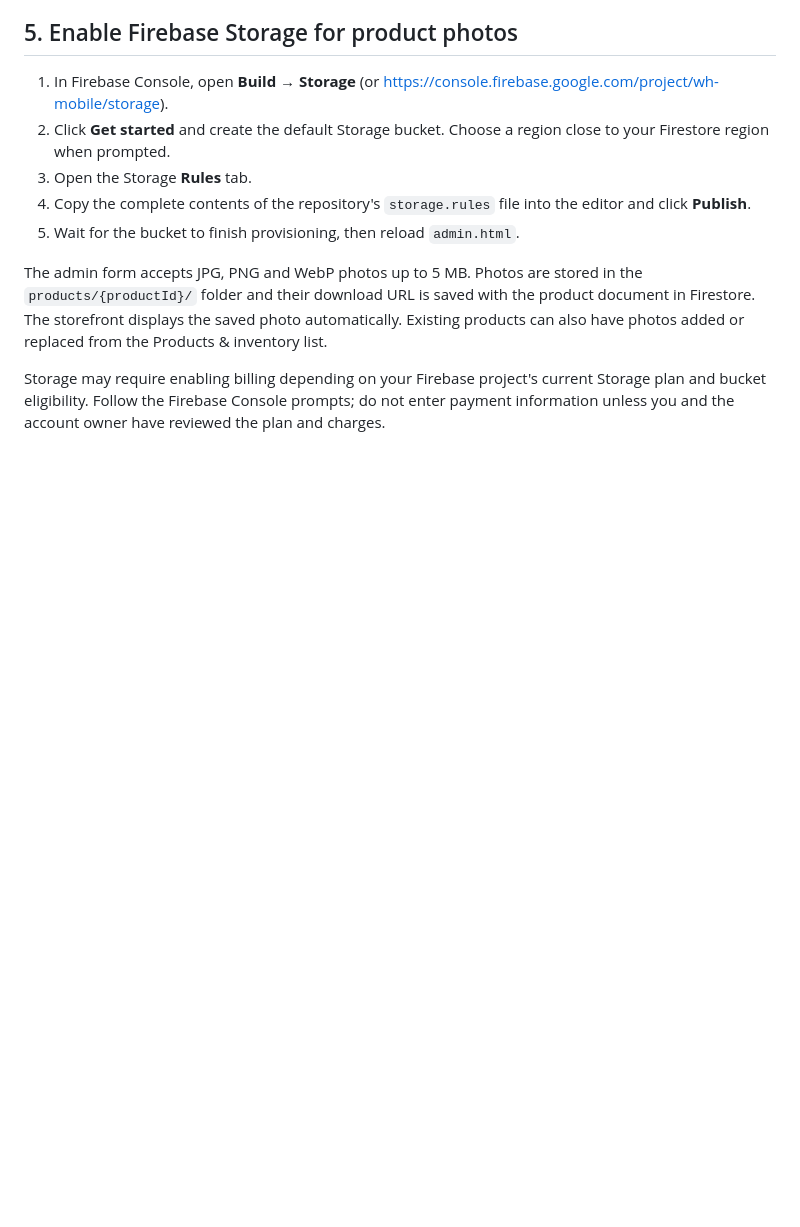
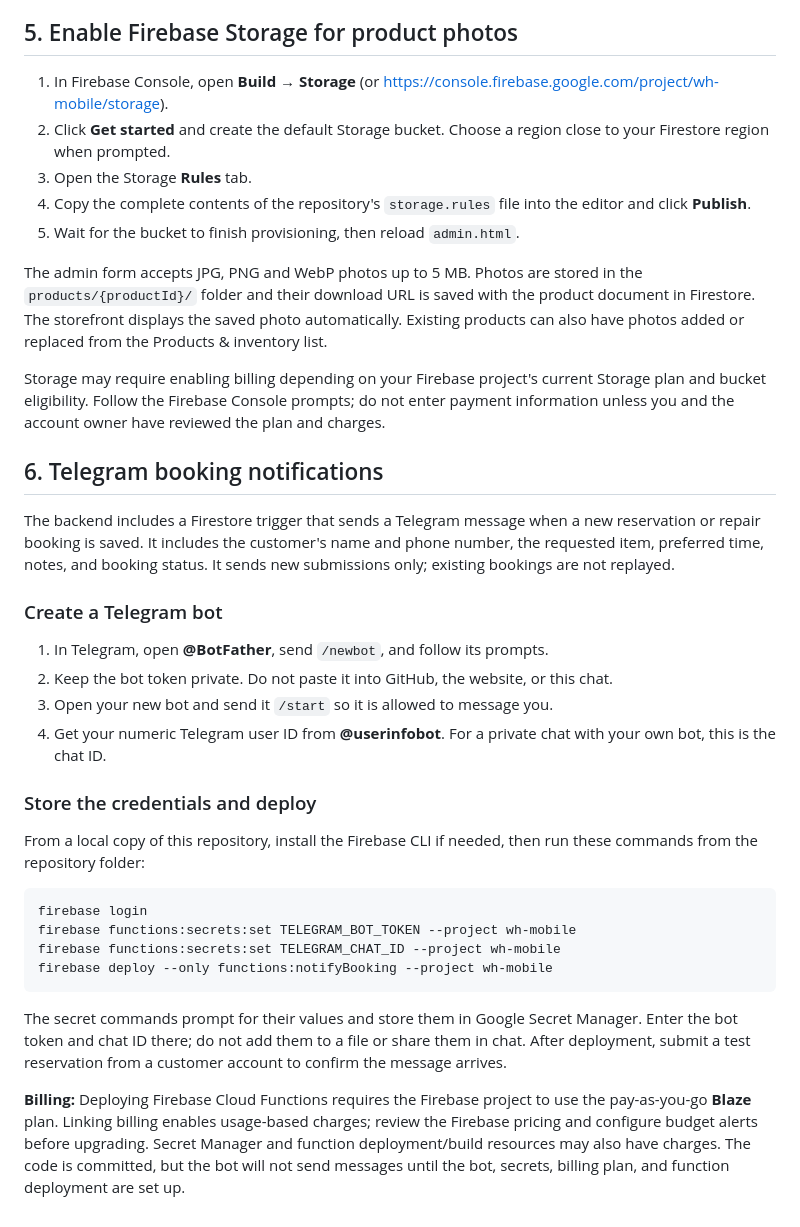
Before and after one commit to thihamaung2341-ai/wh-mobile, a Markdown page: FIRESTORE_SETUP.md, the part around the change. GitHub-like rendering; blank space fills up the shorter version.

Commit message:
Document Telegram booking notifications setup

````diff
--- a/FIRESTORE_SETUP.md
+++ b/FIRESTORE_SETUP.md
@@ -45,3 +45,29 @@ Signed-in customers can submit phone reservations and repair bookings from the h
 The admin form accepts JPG, PNG and WebP photos up to 5 MB. Photos are stored in the `products/{productId}/` folder and their download URL is saved with the product document in Firestore. The storefront displays the saved photo automatically. Existing products can also have photos added or replaced from the Products & inventory list.
 
 Storage may require enabling billing depending on your Firebase project's current Storage plan and bucket eligibility. Follow the Firebase Console prompts; do not enter payment information unless you and the account owner have reviewed the plan and charges.
+
+## 6. Telegram booking notifications
+
+The backend includes a Firestore trigger that sends a Telegram message when a new reservation or repair booking is saved. It includes the customer's name and phone number, the requested item, preferred time, notes, and booking status. It sends new submissions only; existing bookings are not replayed.
+
+### Create a Telegram bot
+
+1. In Telegram, open **@BotFather**, send `/newbot`, and follow its prompts.
+2. Keep the bot token private. Do not paste it into GitHub, the website, or this chat.
+3. Open your new bot and send it `/start` so it is allowed to message you.
+4. Get your numeric Telegram user ID from **@userinfobot**. For a private chat with your own bot, this is the chat ID.
+
+### Store the credentials and deploy
+
+From a local copy of this repository, install the Firebase CLI if needed, then run these commands from the repository folder:
+
+```sh
+firebase login
+firebase functions:secrets:set TELEGRAM_BOT_TOKEN --project wh-mobile
+firebase functions:secrets:set TELEGRAM_CHAT_ID --project wh-mobile
+firebase deploy --only functions:notifyBooking --project wh-mobile
+```
+
+The secret commands prompt for their values and store them in Google Secret Manager. Enter the bot token and chat ID there; do not add them to a file or share them in chat. After deployment, submit a test reservation from a customer account to confirm the message arrives.
+
+**Billing:** Deploying Firebase Cloud Functions requires the Firebase project to use the pay-as-you-go **Blaze** plan. Linking billing enables usage-based charges; review the Firebase pricing and configure budget alerts before upgrading. Secret Manager and function deployment/build resources may also have charges. The code is committed, but the bot will not send messages until the bot, secrets, billing plan, and function deployment are set up.
````
